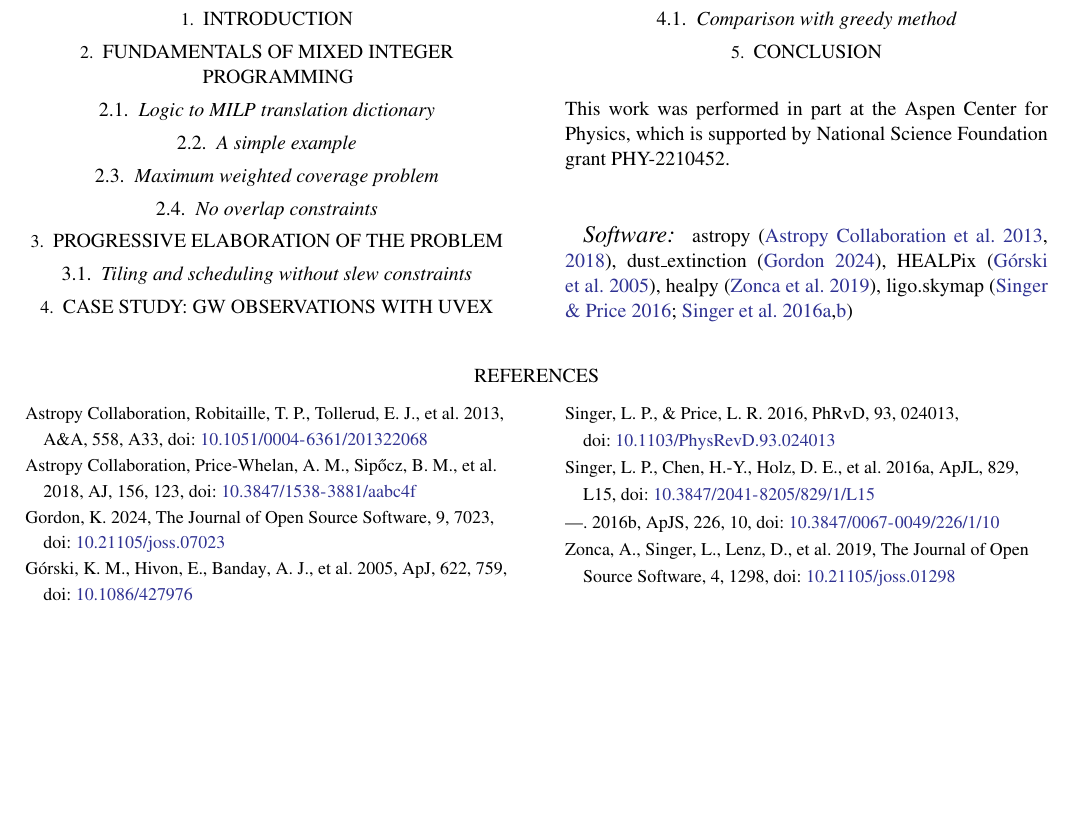
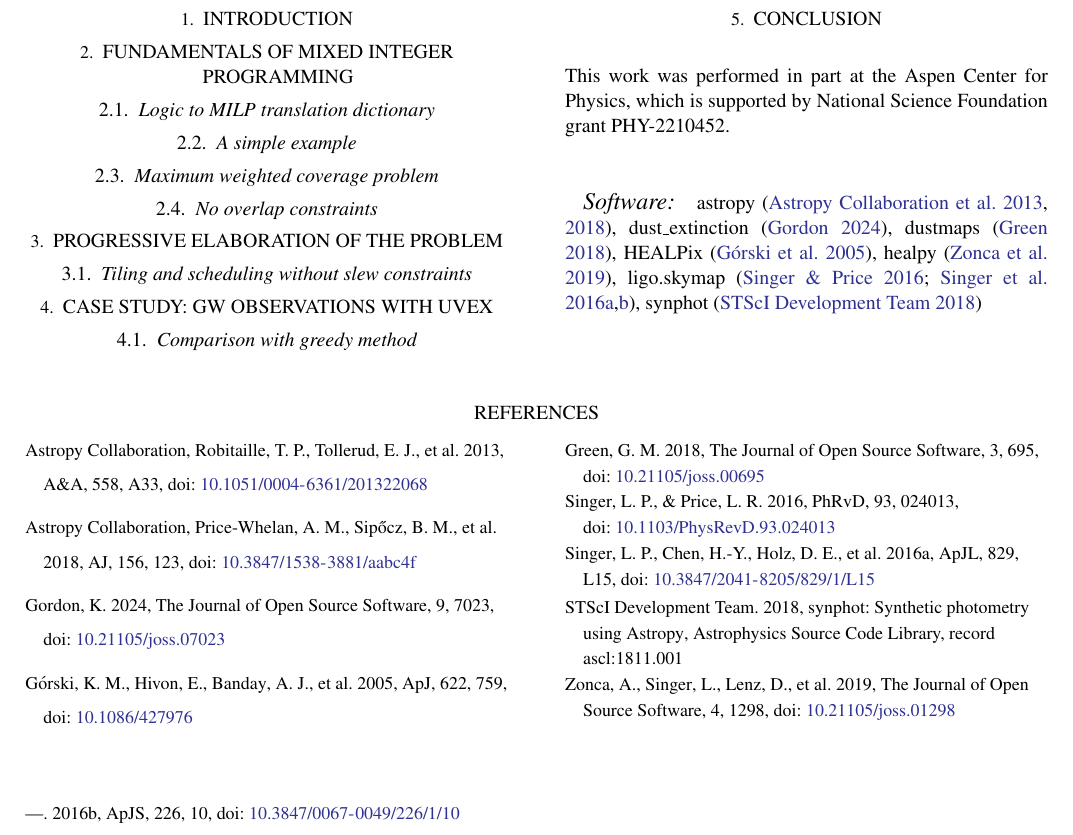
Before and after one commit to m4opt/m4opt-paper, a LaTeX paper (m4opt.tex, which reads m4opt.bib): part of the page, cut so that both start at the same text, the shorter picture padded with empty space. Compiled offline with pdfLaTeX.

Commit message:
Add more software references

```diff
--- a/m4opt.bib
+++ b/m4opt.bib
@@ -114,0 +120,4 @@
+ howpublished = {Astrophysics Source Code Library, record ascl:1811.001},
+ month = {November},
+ title = {{synphot: Synthetic photometry using Astropy}},
+ year = {2018}
@@ -114,0 +130,5 @@
+ doi = {10.21105/joss.00695},
+ journal = {The Journal of Open Source Software},
+ month = {June},
+ number = {26},
+ pages = {695},
--- a/m4opt.tex
+++ b/m4opt.tex
@@ -50,7 +50,14 @@ This work was performed in part at the Aspen Center for Physics, which is suppor
 \end{acknowledgments}
 
 \vspace{5mm}
-\software{astropy \citep{2013A&A...558A..33A,2018AJ....156..123A}, dust\_extinction \citep{2024JOSS....9.7023G}, HEALPix \citep{2005ApJ...622..759G}, healpy \citep{2019JOSS....4.1298Z}, ligo.skymap \citep{2016PhRvD..93b4013S,2016ApJ...829L..15S,2016ApJS..226...10S}}
+\software{
+    astropy \citep{2013A&A...558A..33A,2018AJ....156..123A},
+    dust\_extinction \citep{2024JOSS....9.7023G},
+    dustmaps \citep{2018JOSS....3..695M},
+    HEALPix \citep{2005ApJ...622..759G},
+    healpy \citep{2019JOSS....4.1298Z},
+    ligo.skymap \citep{2016PhRvD..93b4013S,2016ApJ...829L..15S,2016ApJS..226...10S},
+    synphot \citep{2018ascl.soft11001S}}
 
 \bibliography{m4opt}{}
 \bibliographystyle{aasjournal}
```
Also changed, not shown: m4opt.bib (16 more changed lines).
